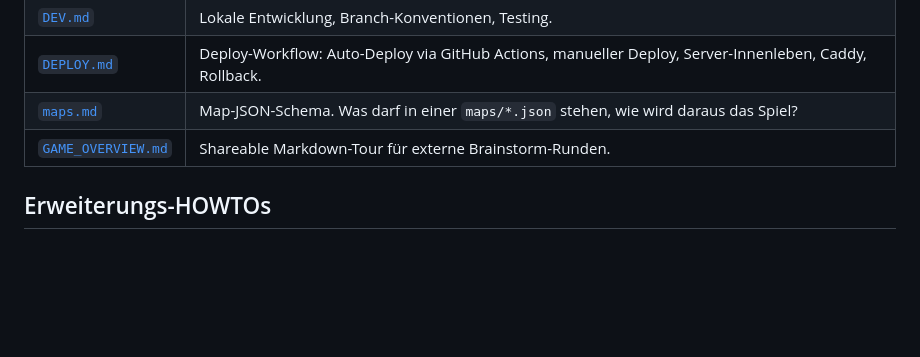
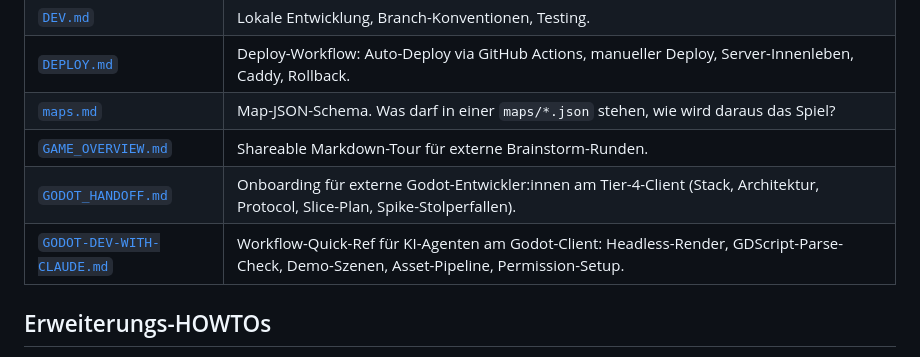
Before and after one commit to rausch-tech/merge-commit-mayhem, a Markdown page: docs/README.md, the part around the change. GitHub-like rendering; blank space fills up the shorter version.

```diff
--- a/docs/README.md
+++ b/docs/README.md
@@ -13,6 +13,8 @@ Hier liegen alle Projekt-Docs. Wenn du neu hier bist, fang mit der Roadmap an.
 | [`DEPLOY.md`](DEPLOY.md)               | Deploy-Workflow: Auto-Deploy via GitHub Actions, manueller Deploy, Server-Innenleben, Caddy, Rollback.                         |
 | [`maps.md`](maps.md)                   | Map-JSON-Schema. Was darf in einer `maps/*.json` stehen, wie wird daraus das Spiel?                                            |
 | [`GAME_OVERVIEW.md`](GAME_OVERVIEW.md) | Shareable Markdown-Tour für externe Brainstorm-Runden.                                                                         |
+| [`GODOT_HANDOFF.md`](GODOT_HANDOFF.md) | Onboarding für externe Godot-Entwickler:innen am Tier-4-Client (Stack, Architektur, Protocol, Slice-Plan, Spike-Stolperfallen). |
+| [`GODOT-DEV-WITH-CLAUDE.md`](GODOT-DEV-WITH-CLAUDE.md) | Workflow-Quick-Ref für KI-Agenten am Godot-Client: Headless-Render, GDScript-Parse-Check, Demo-Szenen, Asset-Pipeline, Permission-Setup. |
 
 ## Erweiterungs-HOWTOs
 
```
Also changed, not shown: AGENTS.md (+22 -1 lines), docs/GODOT-DEV-WITH-CLAUDE.md (added, +379 -0 lines).
